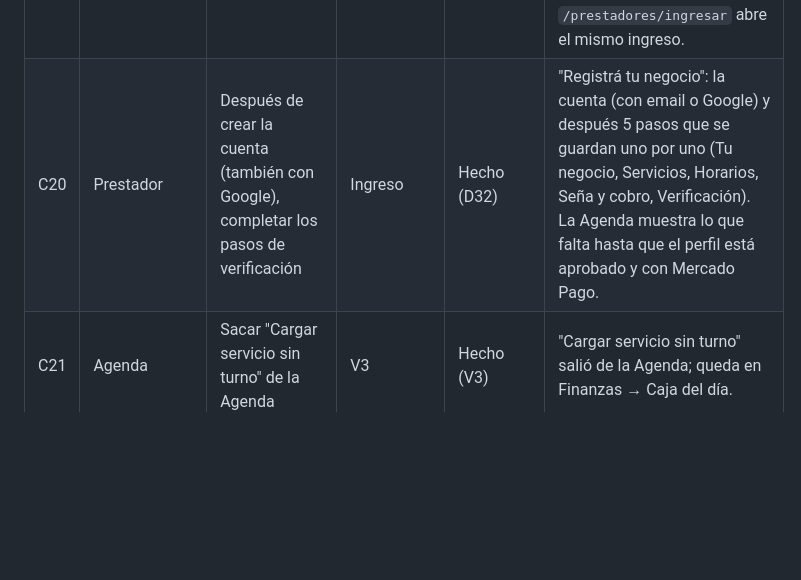
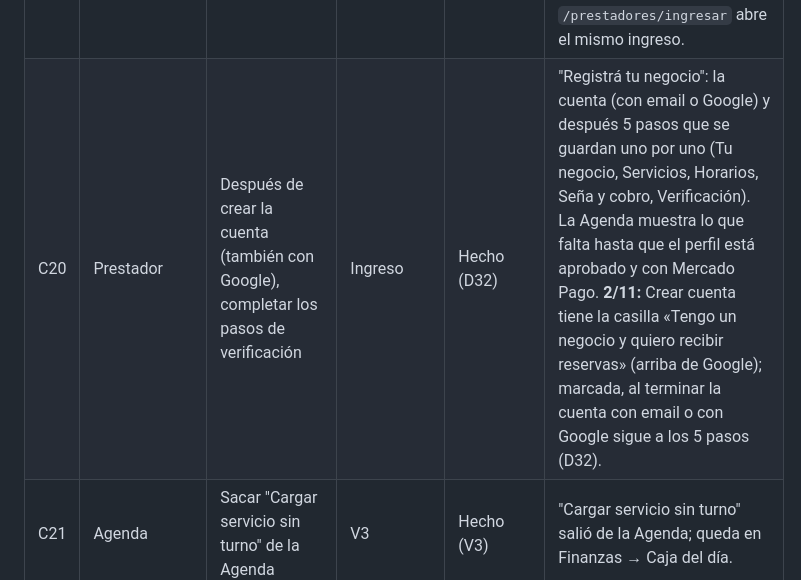
Before and after one commit to bruce-hash/TuTiempoTurnero, a Markdown page: docs/06-correcciones-cliente-v4.md, the part around the change. Rendered like a GitHub page; blank space fills up the shorter version.

Commit message:
D32 · docs/01 y docs/06: la casilla de negocio
Co-Authored-By: Claude Opus 5.5 <noreply@anthropic.com>
Claude-Session: https://claude.ai/code/session_01HWDJrLxHANLBaeZ84X4ujX

```diff
--- a/docs/06-correcciones-cliente-v4.md
+++ b/docs/06-correcciones-cliente-v4.md
@@ -34,7 +34,7 @@ Paso 2: solo organizada, sin programar. Cada bloque se programa recién con el O
 | C17 | Prestador | Orden del menú: Agenda, Horarios, Finanzas, Productos, Estadísticas, Clientes, Trabajos y Perfil, con scroll; Caja pasa a Finanzas | V2 | Pendiente | ¿Qué significa que "Ver mi perfil" se desplace hacia la izquierda? ¿Que el botón quede al principio del menú? |
 | C18 | Prestador | Después de agendar un turno o cargar un servicio sin turno, volver a la Agenda | V2 | Pendiente | |
 | C19 | Prestador | El ingreso del prestador igual al del usuario | Ingreso | Hecho (D32) | Un solo ingreso para todos (sin "Soy cliente / Soy prestador"): email y contraseña, Google o código por email. La app lleva a cada uno a su lugar. El acceso aparte de prestadores salió; `/prestadores/ingresar` abre el mismo ingreso. |
-| C20 | Prestador | Después de crear la cuenta (también con Google), completar los pasos de verificación | Ingreso | Hecho (D32) | "Registrá tu negocio": la cuenta (con email o Google) y después 5 pasos que se guardan uno por uno (Tu negocio, Servicios, Horarios, Seña y cobro, Verificación). La Agenda muestra lo que falta hasta que el perfil está aprobado y con Mercado Pago. |
+| C20 | Prestador | Después de crear la cuenta (también con Google), completar los pasos de verificación | Ingreso | Hecho (D32) | "Registrá tu negocio": la cuenta (con email o Google) y después 5 pasos que se guardan uno por uno (Tu negocio, Servicios, Horarios, Seña y cobro, Verificación). La Agenda muestra lo que falta hasta que el perfil está aprobado y con Mercado Pago. **2/11:** Crear cuenta tiene la casilla «Tengo un negocio y quiero recibir reservas» (arriba de Google); marcada, al terminar la cuenta con email o con Google sigue a los 5 pasos (D32). |
 | C21 | Agenda | Sacar "Cargar servicio sin turno" de la Agenda | V3 | Hecho (V3) | "Cargar servicio sin turno" salió de la Agenda; queda en Finanzas → Caja del día. |
 | C22 | Agenda | Los turnos eliminados desaparecen de la Agenda, todo en tiempo real | V3 | Hecho (V3b) | Sin Realtime: la Agenda vuelve a pedir los turnos cada 30 s y al volver a la pestaña, y se dibuja de nuevo solo si cambió algo. No toca la pantalla mientras se guarda algo, con el formulario de turno manual o de bloqueo abierto, o con alguien escribiendo. Un turno que borra el mismo prestador ya desaparecía al instante; los que cancela el cliente o cambian desde otro dispositivo ahora aparecen o se van solos. |
 | C23 | Agenda | Los horarios se calculan según la duración del servicio, no en bloques fijos | V3 | Hecho (V3, D31) | Para todos los prestadores: los horarios se suceden cada "duración del servicio" desde la apertura y, si un turno corta la secuencia, siguen desde que termina. La misma cuenta en la base (`slot_starts`) y en la app. "Cada cuánto empieza un turno" salió de Horarios. |
```
Also changed, not shown: docs/01-decisiones.md (+1 -1 lines).
